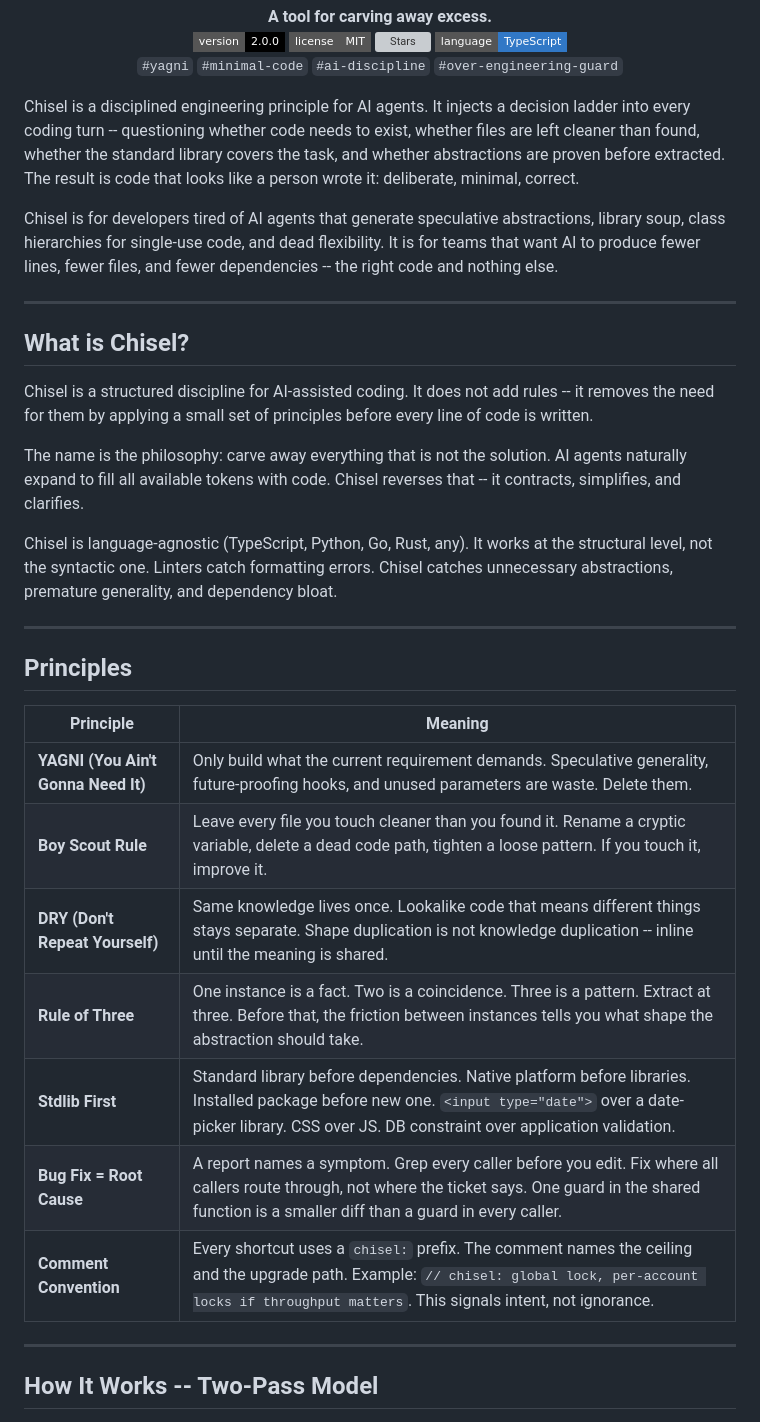
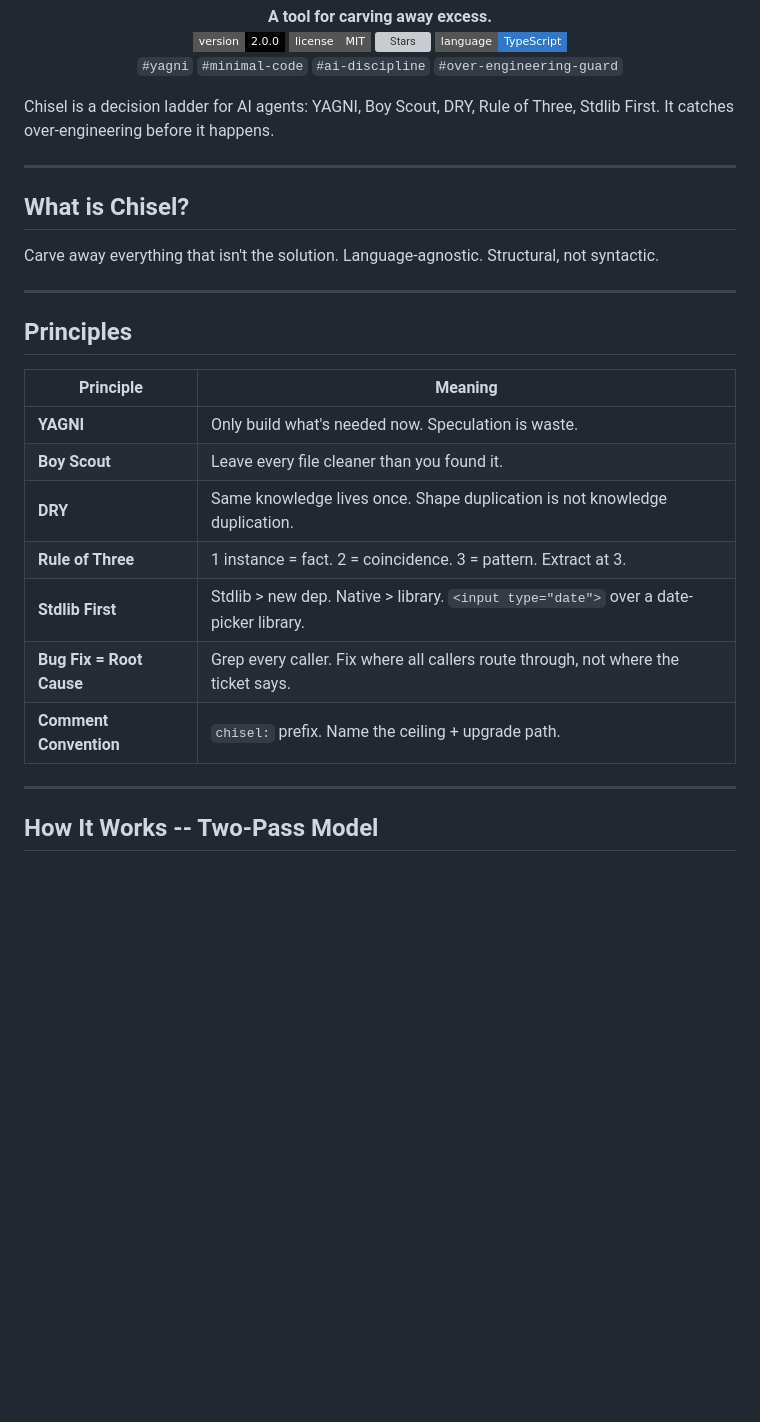
Before and after one commit to AdamMostofi/chisel, a Markdown page: README.md, the part around the change. Rendered like a GitHub page; badges without logos; blank space fills up the shorter version; grey boxes are pictures that could not be loaded.

Commit message:
Carve down verbose sections: elevator pitch, What is Chisel (3 paragraphs → 1 line), Principles (7 bloated descriptions → one-liners)

```diff
--- a/README.md
+++ b/README.md
@@ -17,19 +17,13 @@
   <code>#yagni</code> <code>#minimal-code</code> <code>#ai-discipline</code> <code>#over-engineering-guard</code>
 </p>
 
-Chisel is a disciplined engineering principle for AI agents. It injects a decision ladder into every coding turn -- questioning whether code needs to exist, whether files are left cleaner than found, whether the standard library covers the task, and whether abstractions are proven before extracted. The result is code that looks like a person wrote it: deliberate, minimal, correct.
-
-Chisel is for developers tired of AI agents that generate speculative abstractions, library soup, class hierarchies for single-use code, and dead flexibility. It is for teams that want AI to produce fewer lines, fewer files, and fewer dependencies -- the right code and nothing else.
+Chisel is a decision ladder for AI agents: YAGNI, Boy Scout, DRY, Rule of Three, Stdlib First. It catches over-engineering before it happens.
 
 ---
 
 ## What is Chisel?
 
-Chisel is a structured discipline for AI-assisted coding. It does not add rules -- it removes the need for them by applying a small set of principles before every line of code is written.
-
-The name is the philosophy: carve away everything that is not the solution. AI agents naturally expand to fill all available tokens with code. Chisel reverses that -- it contracts, simplifies, and clarifies.
-
-Chisel is language-agnostic (TypeScript, Python, Go, Rust, any). It works at the structural level, not the syntactic one. Linters catch formatting errors. Chisel catches unnecessary abstractions, premature generality, and dependency bloat.
+Carve away everything that isn't the solution. Language-agnostic. Structural, not syntactic.
 
 ---
 
@@ -39,13 +33,13 @@ Chisel is language-agnostic (TypeScript, Python, Go, Rust, any). It works at the
 
 | Principle | Meaning |
 |-----------|---------|
-| **YAGNI (You Ain't Gonna Need It)** | Only build what the current requirement demands. Speculative generality, future-proofing hooks, and unused parameters are waste. Delete them. |
-| **Boy Scout Rule** | Leave every file you touch cleaner than you found it. Rename a cryptic variable, delete a dead code path, tighten a loose pattern. If you touch it, improve it. |
-| **DRY (Don't Repeat Yourself)** | Same knowledge lives once. Lookalike code that means different things stays separate. Shape duplication is not knowledge duplication -- inline until the meaning is shared. |
-| **Rule of Three** | One instance is a fact. Two is a coincidence. Three is a pattern. Extract at three. Before that, the friction between instances tells you what shape the abstraction should take. |
-| **Stdlib First** | Standard library before dependencies. Native platform before libraries. Installed package before new one. `<input type="date">` over a date-picker library. CSS over JS. DB constraint over application validation. |
-| **Bug Fix = Root Cause** | A report names a symptom. Grep every caller before you edit. Fix where all callers route through, not where the ticket says. One guard in the shared function is a smaller diff than a guard in every caller. |
-| **Comment Convention** | Every shortcut uses a `chisel:` prefix. The comment names the ceiling and the upgrade path. Example: `// chisel: global lock, per-account locks if throughput matters`. This signals intent, not ignorance. |
+| **YAGNI** | Only build what's needed now. Speculation is waste. |
+| **Boy Scout** | Leave every file cleaner than you found it. |
+| **DRY** | Same knowledge lives once. Shape duplication is not knowledge duplication. |
+| **Rule of Three** | 1 instance = fact. 2 = coincidence. 3 = pattern. Extract at 3. |
+| **Stdlib First** | Stdlib > new dep. Native > library. `<input type="date">` over a date-picker library. |
+| **Bug Fix = Root Cause** | Grep every caller. Fix where all callers route through, not where the ticket says. |
+| **Comment Convention** | `chisel:` prefix. Name the ceiling + upgrade path. |
 
 </div>
 
```
